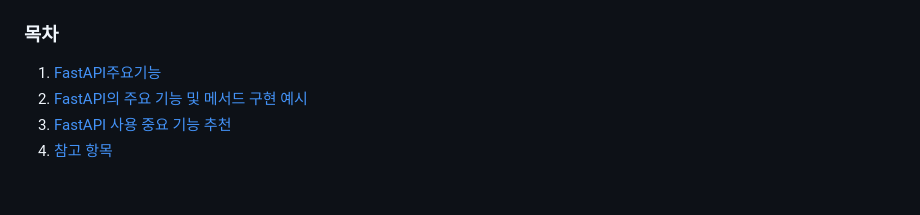
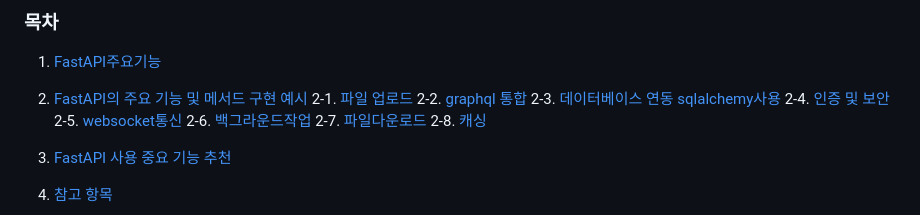
Before and after one commit to jewook-an/PythonCom, a Markdown page: requirement/FastAPI_Desc.md, the part around the change. GitHub-like rendering.

Commit message:
목차 수정

```diff
--- a/requirement/FastAPI_Desc.md
+++ b/requirement/FastAPI_Desc.md
@@ -2,6 +2,15 @@
 
 1. [FastAPI주요기능](#1-FastAPI-주요기능)
 2. [FastAPI의 주요 기능 및 메서드 구현 예시](#2-FastAPI의-주요기능-및-메서드-구현예시)
+    2-1. [파일 업로드](#1-파일-업로드)
+    2-2. [graphql 통합](#2-graphql-통합)
+    2-3. [데이터베이스 연동 sqlalchemy사용](#3-데이터베이스-연동-sqlalchemy-사용)
+    2-4. [인증 및 보안](#4-인증-및-보안)
+    2-5. [websocket통신](#5-websocket-통신)
+    2-6. [백그라운드작업](#6-백그라운드-작업)
+    2-7. [파일다운로드](#7-파일-다운로드)
+    2-8. [캐싱](#8-캐싱)
+
 3. [FastAPI 사용 중요 기능 추천](#3-FastAPI-사용-중요-기능-추천)
 4. [참고 항목](#4-참고항목)
 
```
